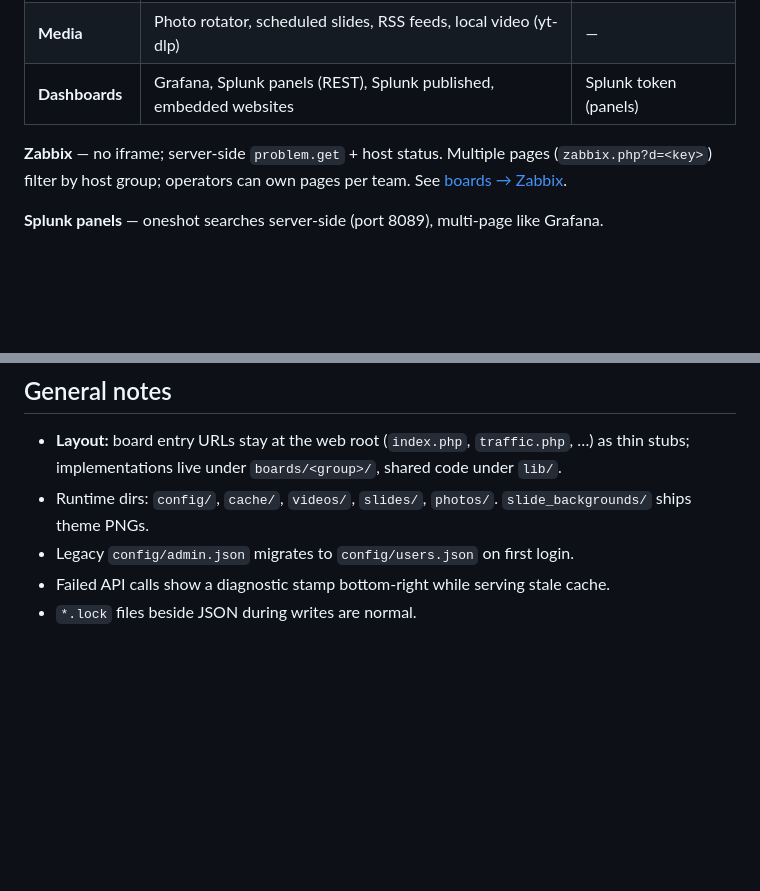
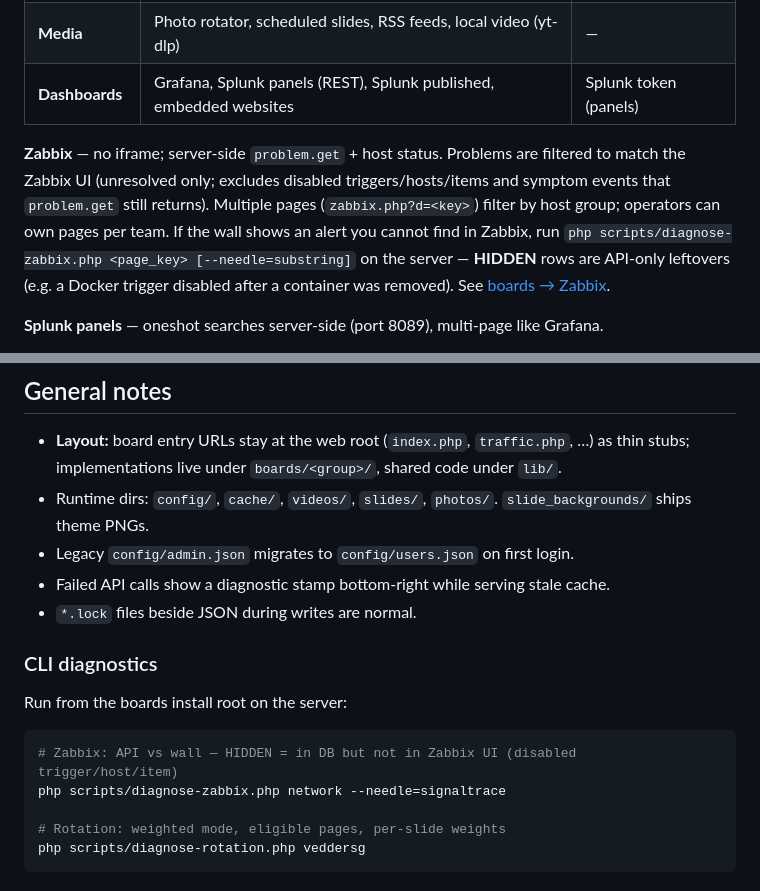
Before and after one commit to veddegre/signage-suite, a Markdown page: README.md, 2 parts joined by grey strips. GitHub-like rendering; blank space fills up the shorter version.

Commit message:
Update Zabbix documentation and enhance CLI diagnostics
- Clarified Zabbix problem filtering to match the Zabbix UI by excluding disabled triggers, hosts, items, and symptom events.
- Added instructions for running CLI diagnostics to identify hidden rows in Zabbix and analyze rotation settings.
- Improved README.md to provide clearer guidance on using the diagnose scripts for troubleshooting.

````diff
--- a/README.md
+++ b/README.md
@@ -124,7 +124,7 @@ video.php?v=drone           slides.php?slide=birthday.png
 | **Media** | Photo rotator, scheduled slides, RSS feeds, local video (yt-dlp) | — |
 | **Dashboards** | Grafana, Splunk panels (REST), Splunk published, embedded websites | Splunk token (panels) |
 
-**Zabbix** — no iframe; server-side `problem.get` + host status. Multiple pages (`zabbix.php?d=<key>`) filter by host group; operators can own pages per team. See [boards → Zabbix](docs/boards.md#zabbixphp--zabbix-monitoring-json-rpc-7x).
+**Zabbix** — no iframe; server-side `problem.get` + host status. Problems are filtered to match the Zabbix UI (unresolved only; excludes disabled triggers/hosts/items and symptom events that `problem.get` still returns). Multiple pages (`zabbix.php?d=<key>`) filter by host group; operators can own pages per team. If the wall shows an alert you cannot find in Zabbix, run `php scripts/diagnose-zabbix.php <page_key> [--needle=substring]` on the server — **HIDDEN** rows are API-only leftovers (e.g. a Docker trigger disabled after a container was removed). See [boards → Zabbix](docs/boards.md#zabbixphp--zabbix-monitoring-json-rpc-7x).
 
 **Splunk panels** — oneshot searches server-side (port 8089), multi-page like Grafana.
 
@@ -190,3 +190,15 @@ Playlist features: per-page dwell, hour windows, **Skip**, **Shuffle**, **Weight
 - Legacy `config/admin.json` migrates to `config/users.json` on first login.
 - Failed API calls show a diagnostic stamp bottom-right while serving stale cache.
 - `*.lock` files beside JSON during writes are normal.
+
+### CLI diagnostics
+
+Run from the boards install root on the server:
+
+```bash
+# Zabbix: API vs wall — HIDDEN = in DB but not in Zabbix UI (disabled trigger/host/item)
+php scripts/diagnose-zabbix.php network --needle=signaltrace
+
+# Rotation: weighted mode, eligible pages, per-slide weights
+php scripts/diagnose-rotation.php veddersg
+```
````
